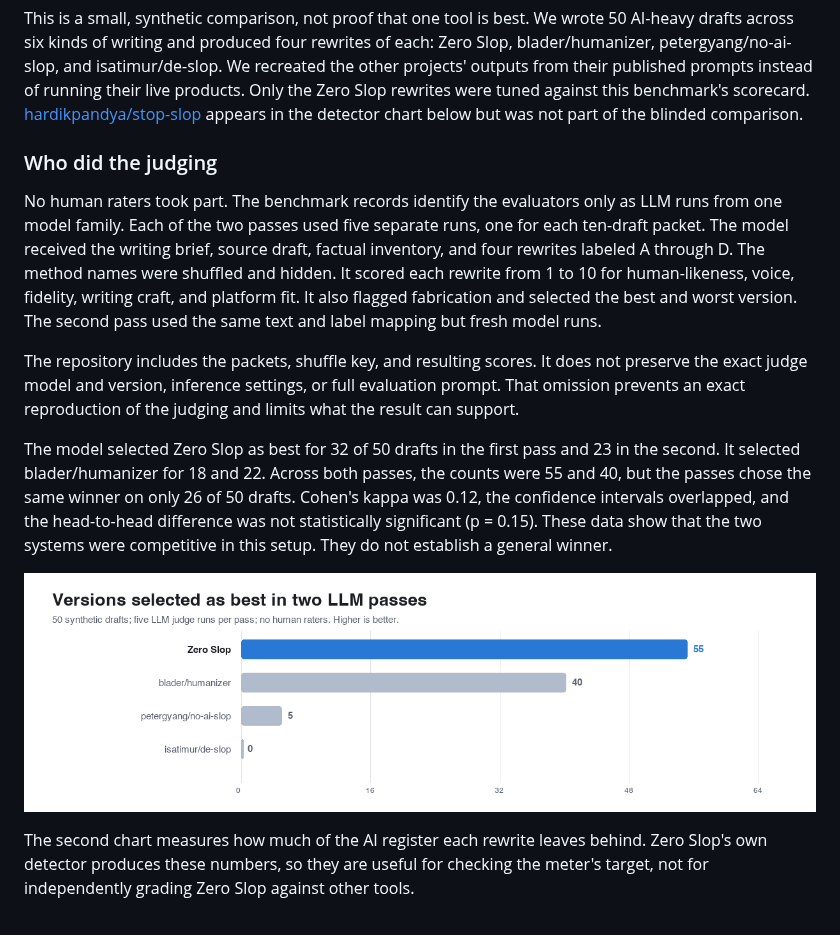
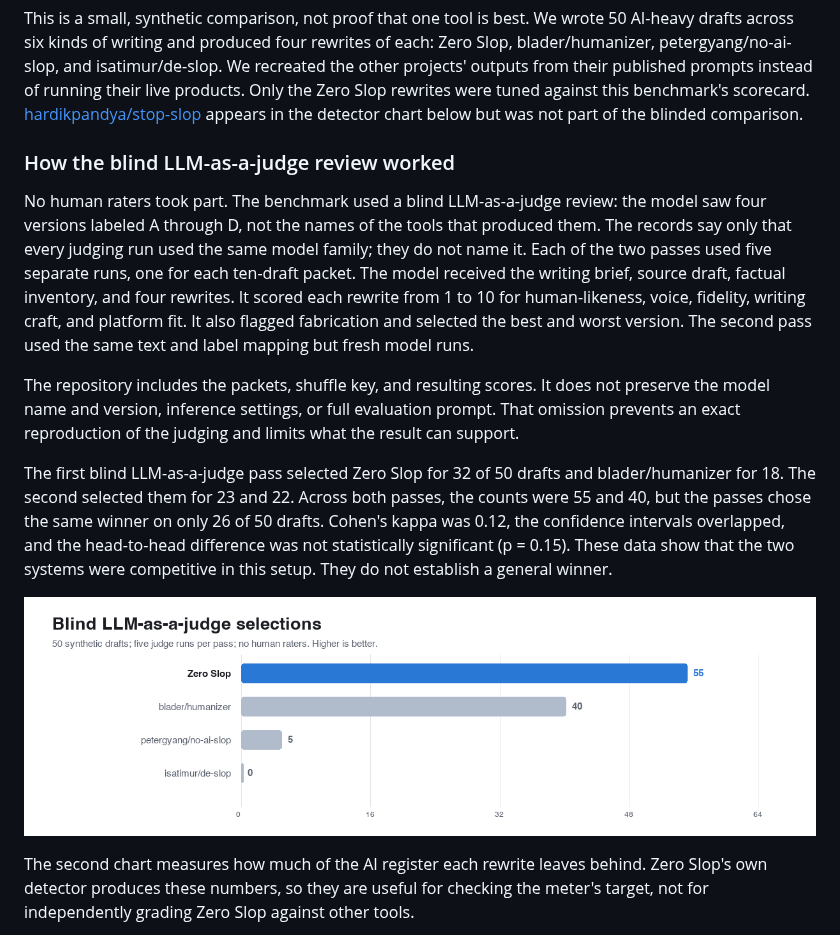
Before and after one commit to manavmishra/ZeroSlop, a Markdown page: README.md, the part around one of its changes. Drawn GitHub-style; pictures changed too: assets/bench-bestpicks.png.

Commit message:
Name the blind LLM-as-a-judge review

```diff
--- a/README.md
+++ b/README.md
@@ -325,25 +325,26 @@ products. Only the Zero Slop rewrites were tuned against this benchmark's scorec
 [hardikpandya/stop-slop](https://github.com/hardikpandya/stop-slop) appears in the
 detector chart below but was not part of the blinded comparison.
 
-### Who did the judging
+### How the blind LLM-as-a-judge review worked
 
-No human raters took part. The benchmark records identify the evaluators only as LLM
-runs from one model family. Each of the two passes used five separate runs, one for each
-ten-draft packet. The model received the writing brief, source draft, factual inventory,
-and four rewrites labeled A through D. The method names were shuffled and hidden. It
-scored each rewrite from 1 to 10 for human-likeness, voice, fidelity, writing craft, and
-platform fit. It also flagged fabrication and selected the best and worst version. The
-second pass used the same text and label mapping but fresh model runs.
+No human raters took part. The benchmark used a blind LLM-as-a-judge review: the model
+saw four versions labeled A through D, not the names of the tools that produced them.
+The records say only that every judging run used the same model family; they do not name
+it. Each of the two passes used five separate runs, one for each ten-draft packet. The
+model received the writing brief, source draft, factual inventory, and four rewrites.
+It scored each rewrite from 1 to 10 for human-likeness, voice, fidelity, writing craft,
+and platform fit. It also flagged fabrication and selected the best and worst version.
+The second pass used the same text and label mapping but fresh model runs.
 
 The repository includes the packets, shuffle key, and resulting scores. It does not
-preserve the exact judge model and version, inference settings, or full evaluation
-prompt. That omission prevents an exact reproduction of the judging and limits what
-the result can support.
+preserve the model name and version, inference settings, or full evaluation prompt.
+That omission prevents an exact reproduction of the judging and limits what the result
+can support.
 
-The model selected Zero Slop as best for 32 of 50 drafts in the first pass and 23 in
-the second. It selected blader/humanizer for 18 and 22. Across both passes, the counts
-were 55 and 40, but the passes chose the same winner on only 26 of 50 drafts. Cohen's
-kappa was 0.12, the confidence intervals overlapped, and the head-to-head difference
-was not statistically significant (p = 0.15). These data show that the two systems were
-competitive in this setup. They do not establish a general winner.
+The first blind LLM-as-a-judge pass selected Zero Slop for 32 of 50 drafts and
+blader/humanizer for 18. The second selected them for 23 and 22. Across both passes,
+the counts were 55 and 40, but the passes chose the same winner on only 26 of 50 drafts.
+Cohen's kappa was 0.12, the confidence intervals overlapped, and the head-to-head
+difference was not statistically significant (p = 0.15). These data show that the two
+systems were competitive in this setup. They do not establish a general winner.
 
```
Also changed, not shown: other parts of README.md (+1 -1 lines), 1 other file.
